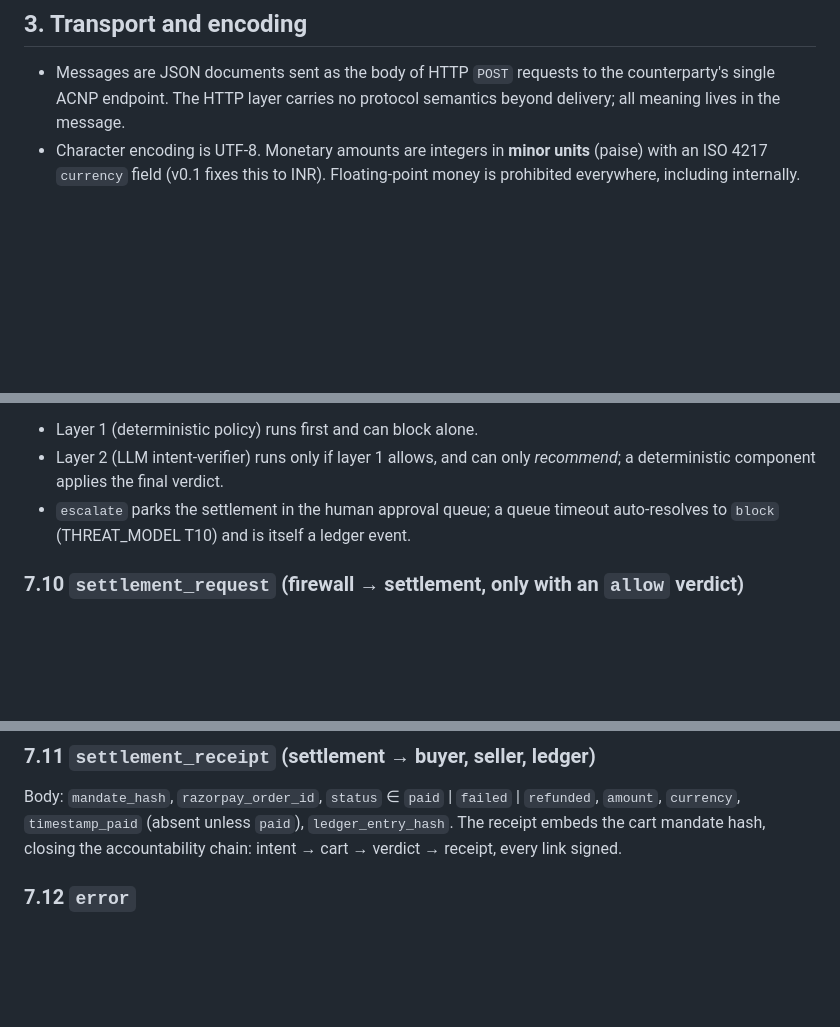
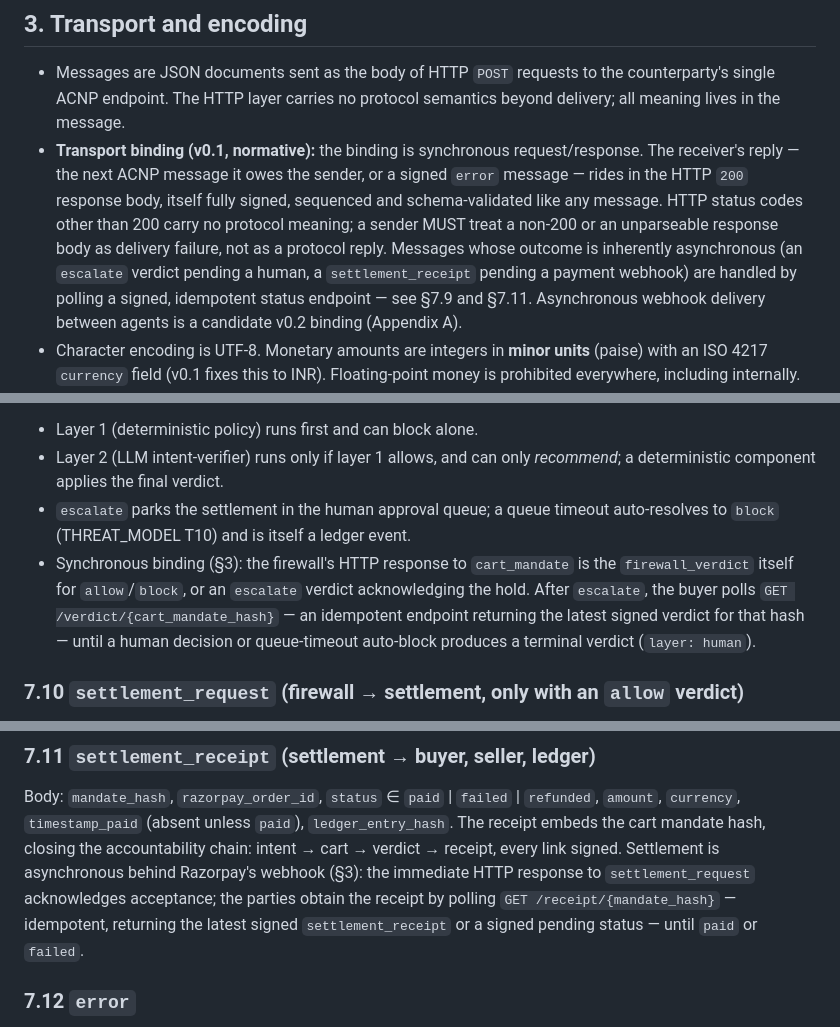
Before and after one commit to sankalp771/rzp, a Markdown page: PROTOCOL.md, 3 parts joined by grey strips. Drawn GitHub-style; blank space fills up the shorter version.

```diff
--- a/PROTOCOL.md
+++ b/PROTOCOL.md
@@ -34,6 +34,7 @@ Out of scope for v0.1: multi-merchant discovery, auctions/broadcast negotiation,
 ## 3. Transport and encoding
 
 - Messages are JSON documents sent as the body of HTTP `POST` requests to the counterparty's single ACNP endpoint. The HTTP layer carries no protocol semantics beyond delivery; all meaning lives in the message.
+- **Transport binding (v0.1, normative):** the binding is synchronous request/response. The receiver's reply — the next ACNP message it owes the sender, or a signed `error` message — rides in the HTTP `200` response body, itself fully signed, sequenced and schema-validated like any message. HTTP status codes other than 200 carry no protocol meaning; a sender MUST treat a non-200 or an unparseable response body as delivery failure, not as a protocol reply. Messages whose outcome is inherently asynchronous (an `escalate` verdict pending a human, a `settlement_receipt` pending a payment webhook) are handled by polling a signed, idempotent status endpoint — see §7.9 and §7.11. Asynchronous webhook delivery between agents is a candidate v0.2 binding (Appendix A).
 - Character encoding is UTF-8. Monetary amounts are integers in **minor units** (paise) with an ISO 4217 `currency` field (v0.1 fixes this to INR). Floating-point money is prohibited everywhere, including internally.
 - Timestamps are RFC 3339 UTC with millisecond precision.
 - For signing and hashing, the message MUST be serialized with **JSON Canonicalization Scheme (JCS, RFC 8785)**. Implementations MUST NOT sign pretty-printed or key-order-dependent serializations.
@@ -155,12 +156,14 @@ Every verdict is delivered to both agents so each can advance its own state mach
 - Layer 1 (deterministic policy) runs first and can block alone.
 - Layer 2 (LLM intent-verifier) runs only if layer 1 allows, and can only *recommend*; a deterministic component applies the final verdict.
 - `escalate` parks the settlement in the human approval queue; a queue timeout auto-resolves to `block` (THREAT_MODEL T10) and is itself a ledger event.
+- Synchronous binding (§3): the firewall's HTTP response to `cart_mandate` is the `firewall_verdict` itself for `allow`/`block`, or an `escalate` verdict acknowledging the hold. After `escalate`, the buyer polls `GET /verdict/{cart_mandate_hash}` — an idempotent endpoint returning the latest signed verdict for that hash — until a human decision or queue-timeout auto-block produces a terminal verdict (`layer: human`).
 
 ### 7.10 `settlement_request` (firewall → settlement, only with an `allow` verdict)
 Body: `cart_mandate` (full, still carrying the buyer's signature), `firewall_verdict` (full, carrying the firewall's signature). Settlement MUST, independently of the transport-level envelope check: (a) verify the envelope is signed by the configured firewall key; (b) verify the embedded verdict's own signature; (c) verify `verdict == "allow"` and `verdict.cart_mandate_hash == cart_mandate.mandate_hash` after recomputing that hash itself (`VERDICT_MISMATCH` otherwise); (d) verify the cart mandate's buyer signature. Defense in depth: even a compromised firewall host cannot make settlement accept a mandate the buyer never signed. Settlement then creates a Razorpay test-mode order with the mandate hash as idempotency key, bounded retry with exponential backoff, and awaits webhook confirmation (webhook signature verified; THREAT_MODEL T8).
 
 ### 7.11 `settlement_receipt` (settlement → buyer, seller, ledger)
 Body: `mandate_hash`, `razorpay_order_id`, `status` ∈ `paid` | `failed` | `refunded`, `amount`, `currency`, `timestamp_paid` (absent unless `paid`), `ledger_entry_hash`. The receipt embeds the cart mandate hash, closing the accountability chain: intent → cart → verdict → receipt, every link signed.
+Settlement is asynchronous behind Razorpay's webhook (§3): the immediate HTTP response to `settlement_request` acknowledges acceptance; the parties obtain the receipt by polling `GET /receipt/{mandate_hash}` — idempotent, returning the latest signed `settlement_receipt` or a signed pending status — until `paid` or `failed`.
 
 ### 7.12 `error`
 Body: `code` (from §10), `detail` (string, no secrets), `offending_message_id` if applicable. Errors never advance state; fatal errors (§10) terminate the session.
```
Also changed, not shown: other parts of PROTOCOL.md (+1 -0 lines), docs/DECISIONS.md (+16 -0 lines).
